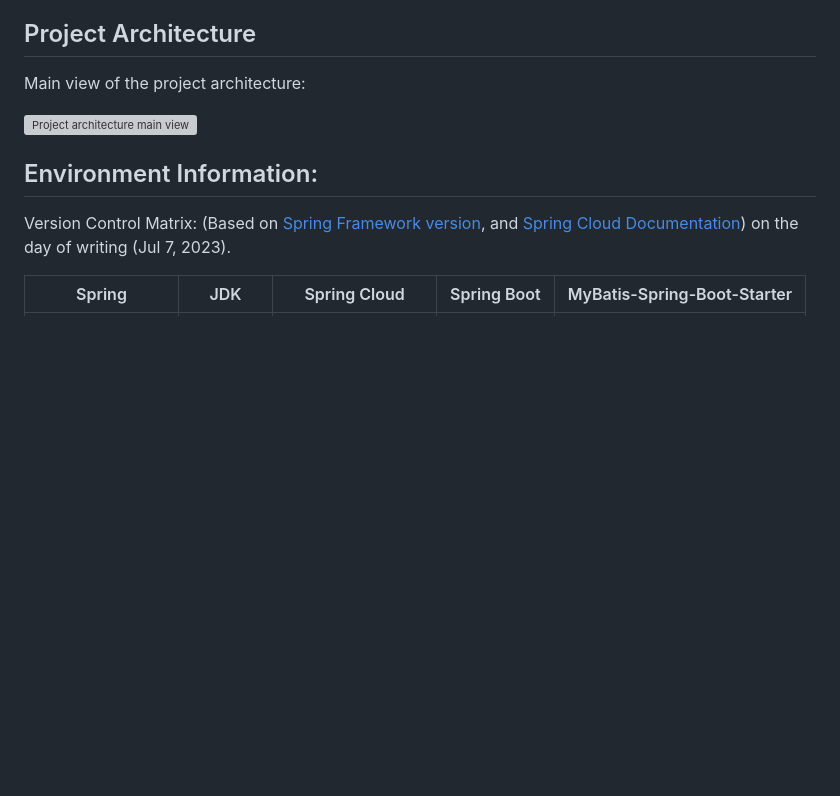
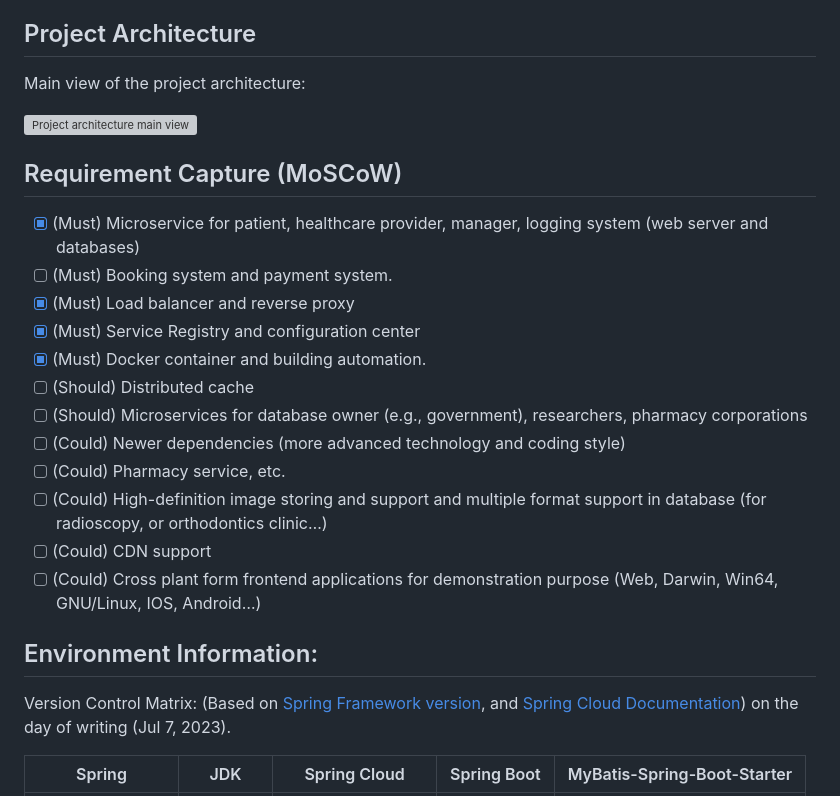
Before and after one commit to levihuayuzhang/icare, a Markdown page: README.md, the part around the change. GitHub-like rendering; blank space fills up the shorter version; grey boxes are pictures that could not be loaded.

Commit message:
add requirement capture

```diff
--- a/README.md
+++ b/README.md
@@ -17,6 +17,20 @@ Project aims to make a system have strong robustness and high handling capacity
 Main view of the project architecture:
 
 ![Project architecture main view](./examples/drawio/diagrams/iCare-main.drawio.png)
+
+## Requirement Capture (MoSCoW)
+- [x] (Must) Microservice for patient, healthcare provider, manager, logging system (web server and databases)
+- [ ] (Must) Booking system and payment system.
+- [x] (Must) Load balancer and reverse proxy
+- [x] (Must) Service Registry and configuration center
+- [x] (Must) Docker container and building automation.
+- [ ] (Should) Distributed cache
+- [ ] (Should) Microservices for database owner (e.g., government), researchers, pharmacy corporations
+- [ ] (Could) Newer dependencies (more advanced technology and coding style)
+- [ ] (Could) Pharmacy service, etc.
+- [ ] (Could) High-definition image storing and support and multiple format support in database (for radioscopy, or orthodontics clinic…)
+- [ ] (Could) CDN support
+- [ ] (Could) Cross plant form frontend applications for demonstration purpose (Web, Darwin, Win64, GNU/Linux, IOS, Android…)
 
 ## Environment Information:
 
```
